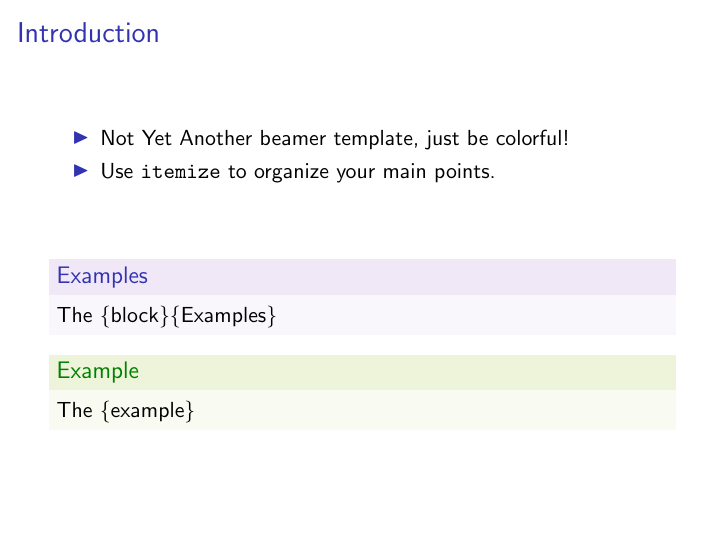
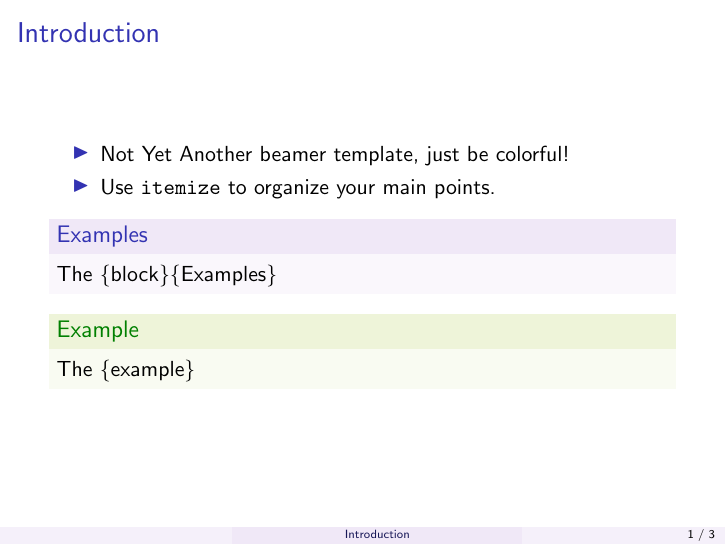
Before and after one commit to yibum/latex-texmacs-templates, LaTeX slides (LaTeX/beamer_tpl.tex): page 2 of 4. Compiled offline with pdfLaTeX.

Commit message:
beamer template: footline added

```diff
--- a/LaTeX/beamer_tpl.tex
+++ b/LaTeX/beamer_tpl.tex
@@ -27,6 +27,26 @@
   % Math / Equations
   \setbeamercolor{math text}{fg=ColEquation}
   \setbeamercolor{math text displayed}{fg=ColEquation}
+  % Footline
+  \setbeamercolor{author in head/foot}{bg=ColBlock!10}
+  \setbeamercolor{date in head/foot}{bg=ColBlock!10}
+  \setbeamercolor{section in head/foot}{bg=ColBlock!15}
+  \setbeamercolor{page number in head/foot}{bg=ColBlock!10}
+  \setbeamertemplate{footline}
+  {
+    \leavevmode%
+    \hbox{%
+    \begin{beamercolorbox}[wd=.32\paperwidth,ht=2.25ex,dp=1ex,center]{author in head/foot}%
+      \usebeamerfont{author in head/foot}\insertshortdate
+    \end{beamercolorbox}%
+    \begin{beamercolorbox}[wd=.40\paperwidth,ht=2.25ex,dp=1ex,center]{section in head/foot}%
+      \usebeamerfont{section in head/foot}\insertsection
+    \end{beamercolorbox}}%
+    \begin{beamercolorbox}[wd=.28\paperwidth,ht=2.25ex,dp=1ex,right]{page number in head/foot}%
+	  \insertframenumber{} / \inserttotalframenumber\hspace*{2ex}
+	\end{beamercolorbox}
+    \vskip0pt%
+  }
 }
 
 \usepackage[english]{babel}
@@ -54,8 +74,6 @@
   \item Not Yet Another beamer template, just be colorful!
   \item Use \texttt{itemize} to organize your main points.
 \end{itemize}
-
-\vskip 1cm
 
 \begin{block}{Examples}
 The \{block\}\{Examples\}
```
Also changed, not shown: LaTeX/beamer_tpl.pdf, LaTeX/beamer_tpl.tex (2 more changed lines).
